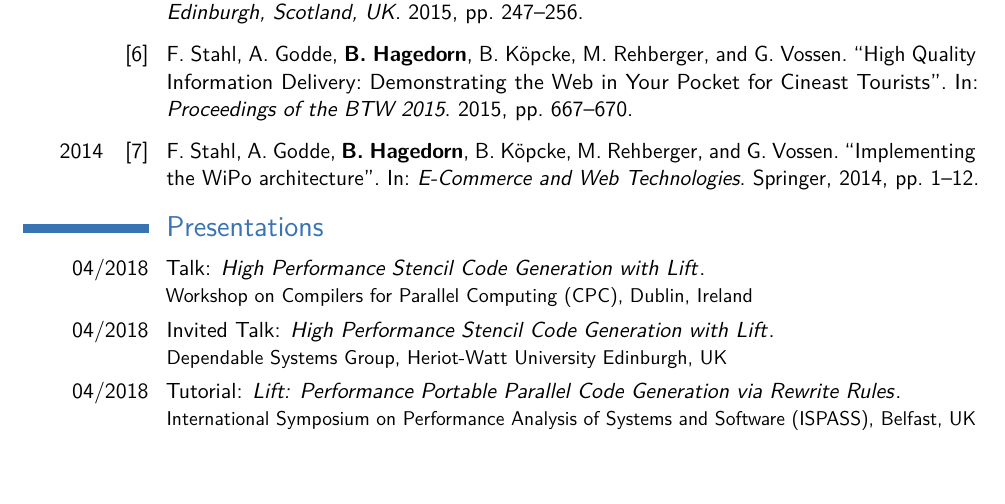
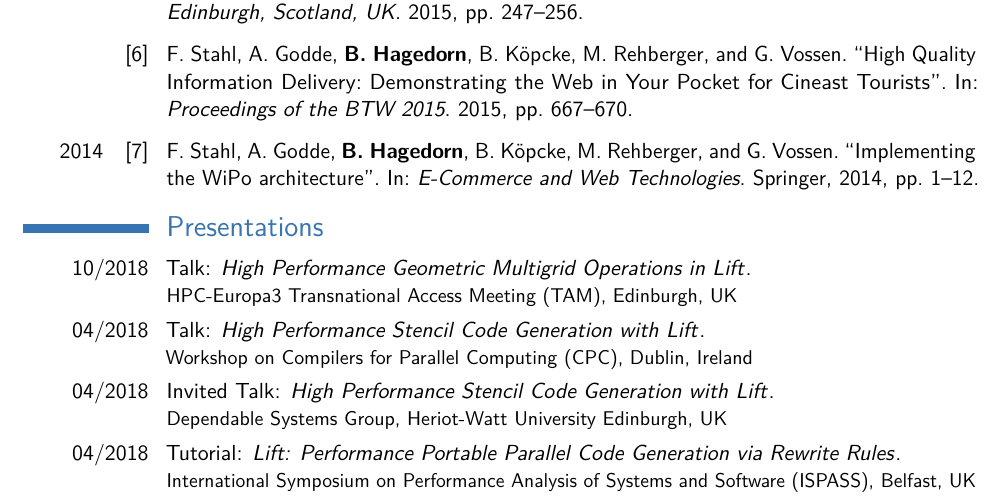
Before and after one commit to bastianhagedorn/cv, a LaTeX CV (hagedorn_cv.tex): part of page 2 of 4, cut so that both start at the same text, the shorter picture padded with empty space. Compiled offline with pdfLaTeX.

Commit message:
add TAM-2018

```diff
--- a/hagedorn_cv.tex
+++ b/hagedorn_cv.tex
@@ -207,6 +207,9 @@ maxbibnames=50]{biblatex}
 %            presentations
 %----------------------------------------------------------------------------------
 \section{Presentations}
+    \cventry{10/2018}
+					{\normalfont{Talk: \textit{High Performance Geometric Multigrid Operations in Lift}}}{}{}{}
+                    {HPC-Europa3 Transnational Access Meeting (TAM), Edinburgh, UK}
     \cventry{04/2018}
 					{\normalfont{Talk: \textit{High Performance Stencil Code Generation with Lift}}}{}{}{}
                     {Workshop on Compilers for Parallel Computing (CPC), Dublin, Ireland}
```
Also changed, not shown: hagedorn_cv.pdf, hagedorn_cv.tex (3 more changed lines).
